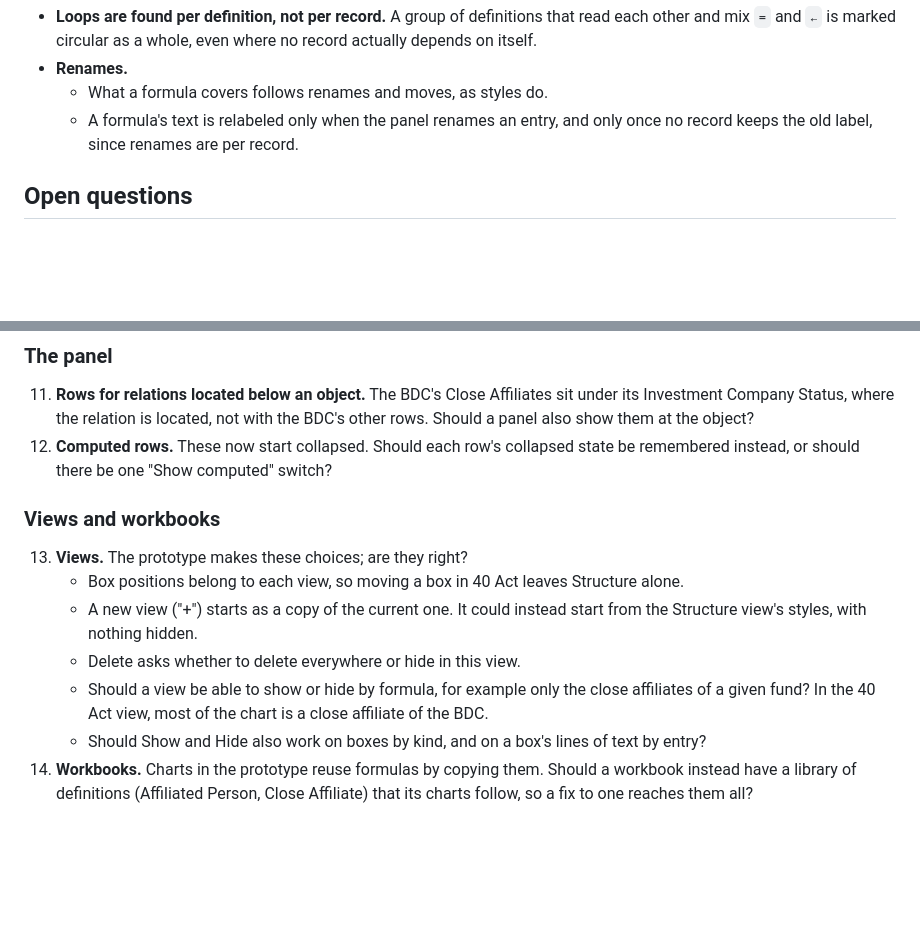
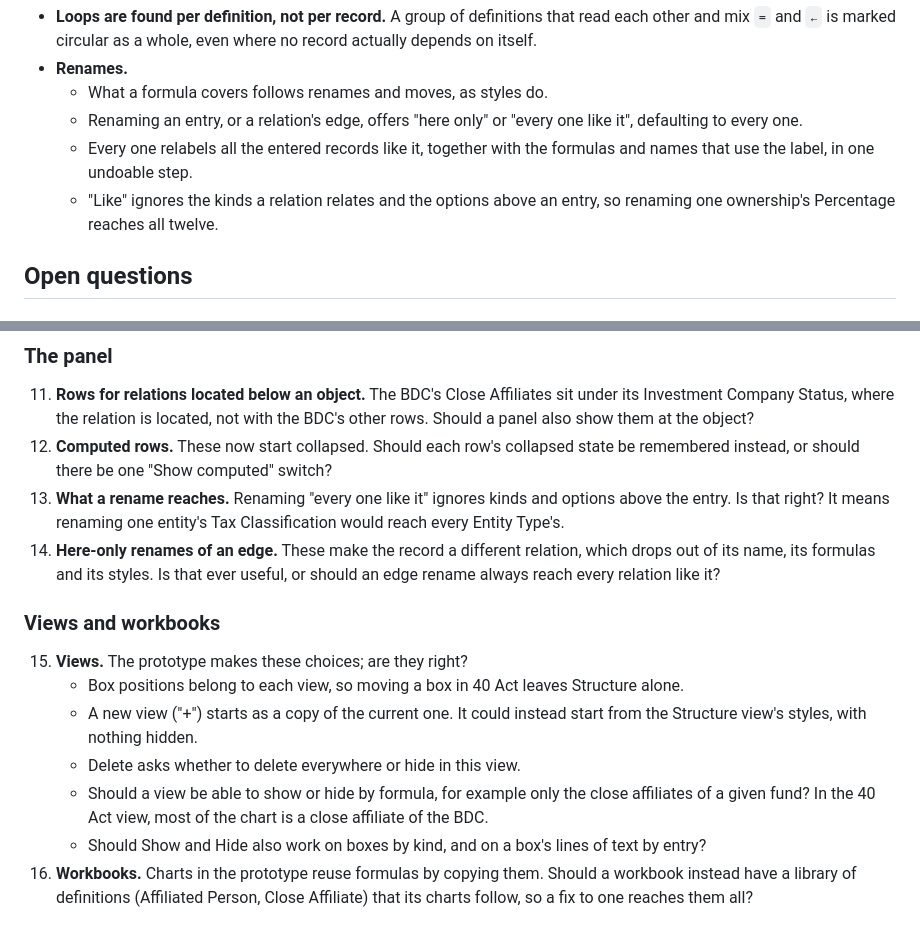
Before and after one commit to tkelleher0604/ChartSuite, a Markdown page: formulas.md, 2 parts joined by grey strips. GitHub-like rendering; blank space fills up the shorter version.

Commit message:
Record the rename scopes and their questions in formulas.md
Co-Authored-By: Claude Opus 5.5 <noreply@anthropic.com>

```diff
--- a/formulas.md
+++ b/formulas.md
@@ -485,7 +485,9 @@ Where the prototype differs from this document:
 - **Loops are found per definition, not per record.** A group of definitions that read each other and mix `=` and `←` is marked circular as a whole, even where no record actually depends on itself.
 - **Renames.**
   - What a formula covers follows renames and moves, as styles do.
-  - A formula's text is relabeled only when the panel renames an entry, and only once no record keeps the old label, since renames are per record.
+  - Renaming an entry, or a relation's edge, offers "here only" or "every one like it", defaulting to every one.
+  - Every one relabels all the entered records like it, together with the formulas and names that use the label, in one undoable step.
+  - "Like" ignores the kinds a relation relates and the options above an entry, so renaming one ownership's Percentage reaches all twelve.
 
 ## Open questions
 
@@ -512,13 +514,15 @@ Where the prototype differs from this document:
 
 11. **Rows for relations located below an object.** The BDC's Close Affiliates sit under its Investment Company Status, where the relation is located, not with the BDC's other rows. Should a panel also show them at the object?
 12. **Computed rows.** These now start collapsed. Should each row's collapsed state be remembered instead, or should there be one "Show computed" switch?
+13. **What a rename reaches.** Renaming "every one like it" ignores kinds and options above the entry. Is that right? It means renaming one entity's Tax Classification would reach every Entity Type's.
+14. **Here-only renames of an edge.** These make the record a different relation, which drops out of its name, its formulas and its styles. Is that ever useful, or should an edge rename always reach every relation like it?
 
 ### Views and workbooks
 
-13. **Views.** The prototype makes these choices; are they right?
+15. **Views.** The prototype makes these choices; are they right?
     - Box positions belong to each view, so moving a box in 40 Act leaves Structure alone.
     - A new view ("+") starts as a copy of the current one. It could instead start from the Structure view's styles, with nothing hidden.
     - Delete asks whether to delete everywhere or hide in this view.
     - Should a view be able to show or hide by formula, for example only the close affiliates of a given fund? In the 40 Act view, most of the chart is a close affiliate of the BDC.
     - Should Show and Hide also work on boxes by kind, and on a box's lines of text by entry?
-14. **Workbooks.** Charts in the prototype reuse formulas by copying them. Should a workbook instead have a library of definitions (Affiliated Person, Close Affiliate) that its charts follow, so a fix to one reaches them all?
+16. **Workbooks.** Charts in the prototype reuse formulas by copying them. Should a workbook instead have a library of definitions (Affiliated Person, Close Affiliate) that its charts follow, so a fix to one reaches them all?
```
